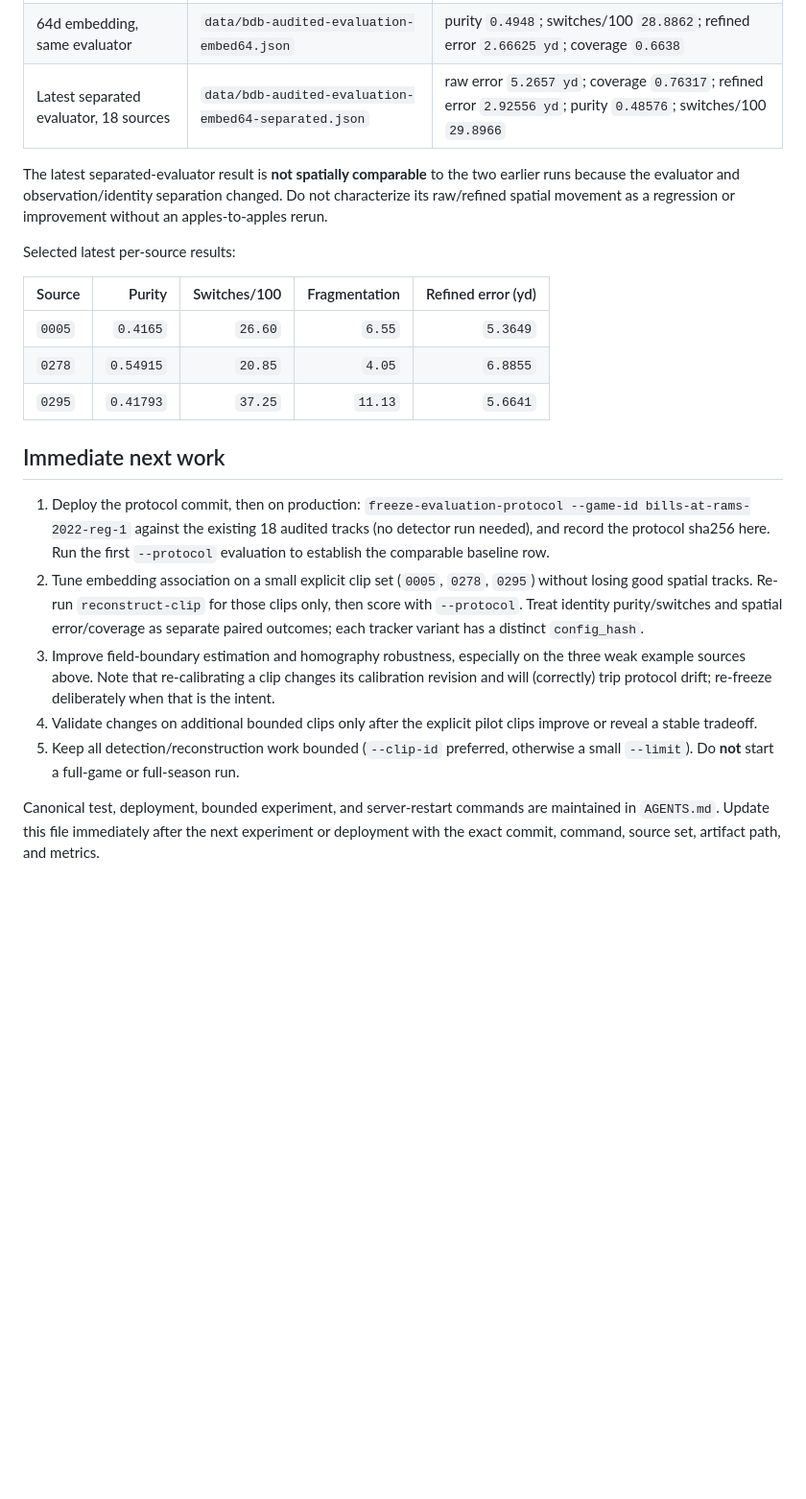
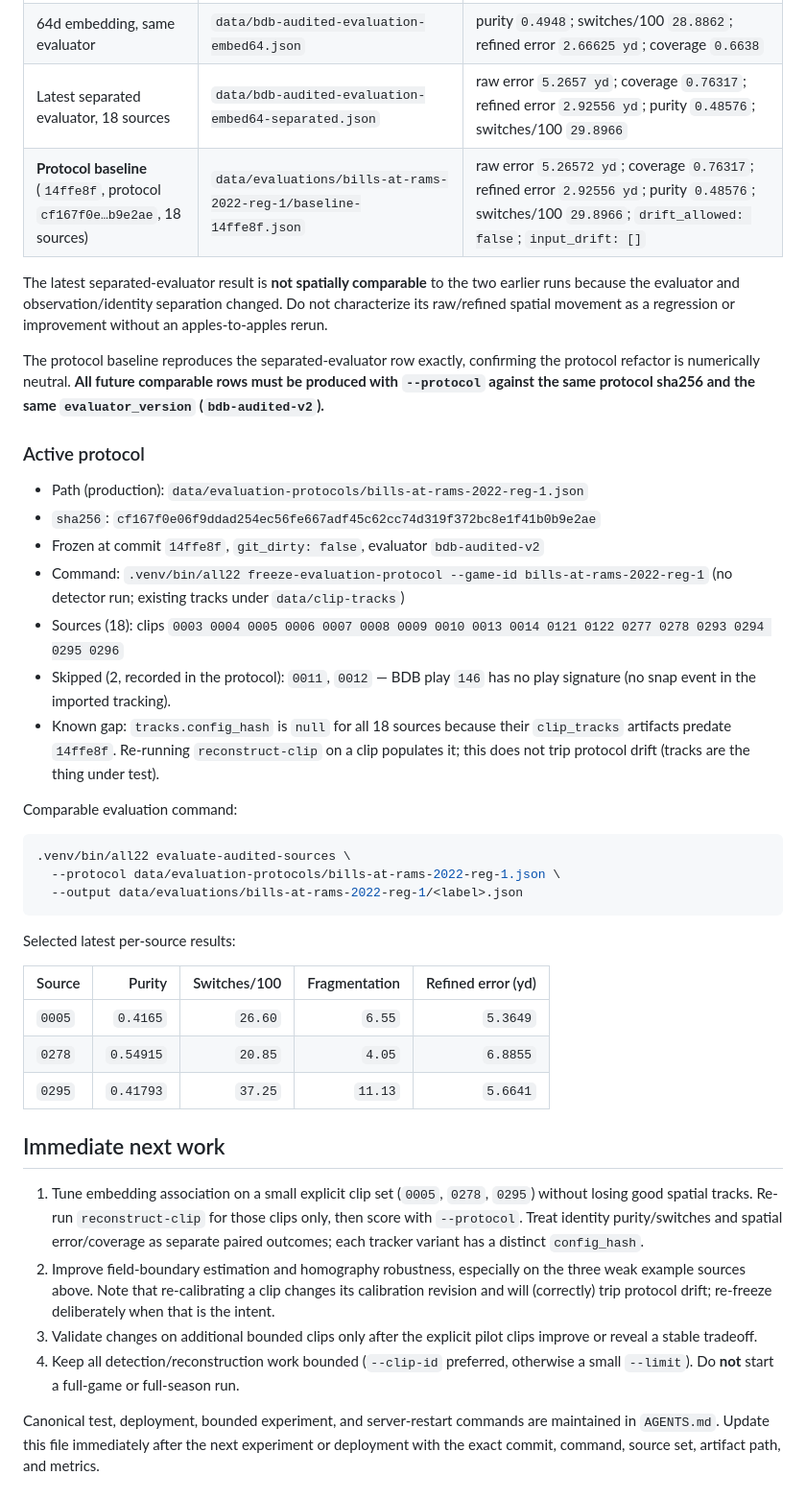
Before and after one commit to nikhilanayak/Ontology, a Markdown page: STATUS.md, the part around one of its changes. Shown at 96% size. GitHub-like rendering; blank space fills up the shorter version.

Commit message:
Record protocol baseline and deployment state

````diff
--- a/STATUS.md
+++ b/STATUS.md
@@ -48,8 +48,29 @@ These files are private, ignored evaluation artifacts under `data/`; record thei
 | Pre-embedding identity baseline | `data/bdb-audited-evaluation-identities.json` | median purity `0.46335`; switches/100 `30.247` |
 | 64d embedding, same evaluator | `data/bdb-audited-evaluation-embed64.json` | purity `0.4948`; switches/100 `28.8862`; refined error `2.66625 yd`; coverage `0.6638` |
 | Latest separated evaluator, 18 sources | `data/bdb-audited-evaluation-embed64-separated.json` | raw error `5.2657 yd`; coverage `0.76317`; refined error `2.92556 yd`; purity `0.48576`; switches/100 `29.8966` |
+| **Protocol baseline** (`14ffe8f`, protocol `cf167f0e…b9e2ae`, 18 sources) | `data/evaluations/bills-at-rams-2022-reg-1/baseline-14ffe8f.json` | raw error `5.26572 yd`; coverage `0.76317`; refined error `2.92556 yd`; purity `0.48576`; switches/100 `29.8966`; `drift_allowed: false`; `input_drift: []` |
 
 The latest separated-evaluator result is **not spatially comparable** to the two earlier runs because the evaluator and observation/identity separation changed. Do not characterize its raw/refined spatial movement as a regression or improvement without an apples-to-apples rerun.
+
+The protocol baseline reproduces the separated-evaluator row exactly, confirming the protocol refactor is numerically neutral. **All future comparable rows must be produced with `--protocol` against the same protocol sha256 and the same `evaluator_version` (`bdb-audited-v2`).**
+
+### Active protocol
+
+- Path (production): `data/evaluation-protocols/bills-at-rams-2022-reg-1.json`
+- `sha256`: `cf167f0e06f9ddad254ec56fe667adf45c62cc74d319f372bc8e1f41b0b9e2ae`
+- Frozen at commit `14ffe8f`, `git_dirty: false`, evaluator `bdb-audited-v2`
+- Command: `.venv/bin/all22 freeze-evaluation-protocol --game-id bills-at-rams-2022-reg-1` (no detector run; existing tracks under `data/clip-tracks`)
+- Sources (18): clips `0003 0004 0005 0006 0007 0008 0009 0010 0013 0014 0121 0122 0277 0278 0293 0294 0295 0296`
+- Skipped (2, recorded in the protocol): `0011`, `0012` — BDB play `146` has no play signature (no snap event in the imported tracking).
+- Known gap: `tracks.config_hash` is `null` for all 18 sources because their `clip_tracks` artifacts predate `14ffe8f`. Re-running `reconstruct-clip` on a clip populates it; this does not trip protocol drift (tracks are the thing under test).
+
+Comparable evaluation command:
+
+```bash
+.venv/bin/all22 evaluate-audited-sources \
+  --protocol data/evaluation-protocols/bills-at-rams-2022-reg-1.json \
+  --output data/evaluations/bills-at-rams-2022-reg-1/<label>.json
+```
 
 Selected latest per-source results:
 
@@ -61,10 +82,9 @@ Selected latest per-source results:
 
 ## Immediate next work
 
-1. Deploy the protocol commit, then on production: `freeze-evaluation-protocol --game-id bills-at-rams-2022-reg-1` against the existing 18 audited tracks (no detector run needed), and record the protocol sha256 here. Run the first `--protocol` evaluation to establish the comparable baseline row.
-2. Tune embedding association on a small explicit clip set (`0005`, `0278`, `0295`) without losing good spatial tracks. Re-run `reconstruct-clip` for those clips only, then score with `--protocol`. Treat identity purity/switches and spatial error/coverage as separate paired outcomes; each tracker variant has a distinct `config_hash`.
-3. Improve field-boundary estimation and homography robustness, especially on the three weak example sources above. Note that re-calibrating a clip changes its calibration revision and will (correctly) trip protocol drift; re-freeze deliberately when that is the intent.
-4. Validate changes on additional bounded clips only after the explicit pilot clips improve or reveal a stable tradeoff.
-5. Keep all detection/reconstruction work bounded (`--clip-id` preferred, otherwise a small `--limit`). Do **not** start a full-game or full-season run.
+1. Tune embedding association on a small explicit clip set (`0005`, `0278`, `0295`) without losing good spatial tracks. Re-run `reconstruct-clip` for those clips only, then score with `--protocol`. Treat identity purity/switches and spatial error/coverage as separate paired outcomes; each tracker variant has a distinct `config_hash`.
+2. Improve field-boundary estimation and homography robustness, especially on the three weak example sources above. Note that re-calibrating a clip changes its calibration revision and will (correctly) trip protocol drift; re-freeze deliberately when that is the intent.
+3. Validate changes on additional bounded clips only after the explicit pilot clips improve or reveal a stable tradeoff.
+4. Keep all detection/reconstruction work bounded (`--clip-id` preferred, otherwise a small `--limit`). Do **not** start a full-game or full-season run.
 
 Canonical test, deployment, bounded experiment, and server-restart commands are maintained in `AGENTS.md`. Update this file immediately after the next experiment or deployment with the exact commit, command, source set, artifact path, and metrics.
````
Also changed, not shown: other parts of STATUS.md (+3 -3 lines), AGENTS.md (+1 -1 lines).
